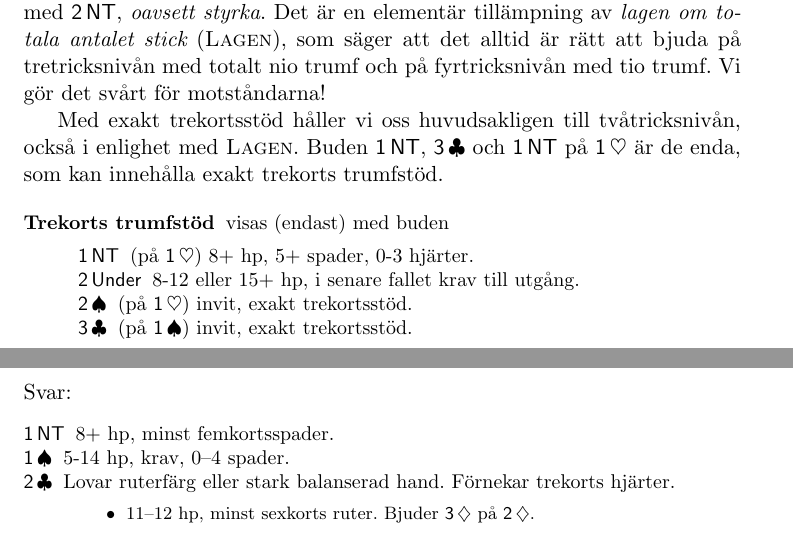
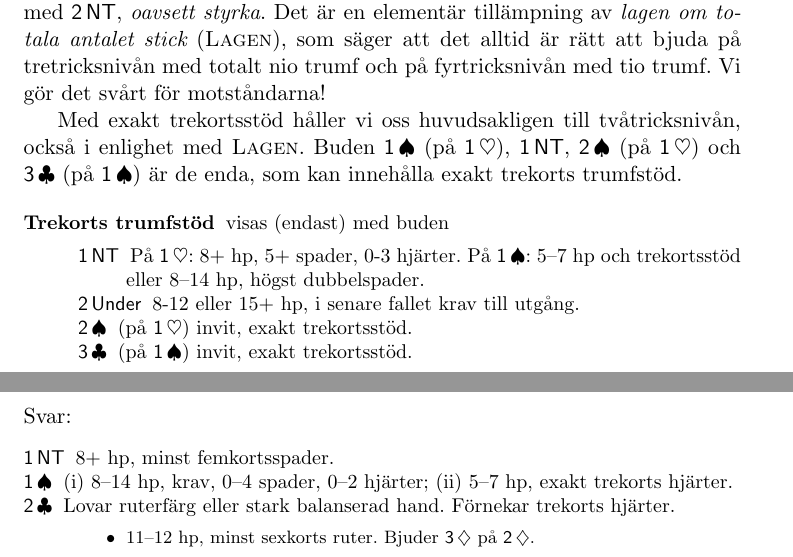
Before and after one commit to goranbrostrom/dclub, a LaTeX document (dclub.tex, which reads major.tex): two parts of pages 32 and 33 of 46, joined at a grey line, cut so that both start at the same text. Compiled offline with pdfLaTeX.

Commit message:
update major.tex

```diff
--- a/major.tex
+++ b/major.tex
@@ -23,13 +23,15 @@ Vi gör det svårt för motståndarna!
 % lovar minst fyrkortsstöd och ca 8--10 hp, eller ca 8--9 förlorare.
 
 Med exakt trekortsstöd håller vi oss huvudsakligen till tvåtricksnivån, också i
-enlighet med {\sc Lagen}. Buden \NT{1}, \kl{3} och
-\NT{1} på \hj{1} är de enda, som kan innehålla exakt trekorts trumfstöd.
+enlighet med {\sc Lagen}. Buden \spa{1} (på \hj{1}), \NT{1}, \spa{2} (på
+\hj{1}) och
+\kl{3} (på \spa{1}) är de enda, som kan innehålla exakt trekorts trumfstöd.
 
 \begin{beskriv}
  \item[Trekorts trumfstöd] visas (endast) med buden
 \begin{beskriv}
-   \item[\NT{1}] (på \hj{1}) 8+ hp, 5+ spader, 0-3 hjärter.
+   \item[\NT{1}] På \hj{1}: 8+ hp, 5+ spader, 0-3 hjärter. På \spa{1}: 5--7
+     hp och trekortsstöd eller 8--14 hp, högst dubbelspader.
    \item[\under{2}] 8-12 eller 15+ hp, i senare fallet krav till
                        utgång.
    \item[\spa{2}] (på \hj{1}) invit, exakt trekortsstöd.
@@ -87,7 +89,8 @@ kontroller bjuds huller om buller.
 Svar:
 \begin{beskriv}
    \item[\NT{1}] 8+ hp, minst femkortsspader.
-   \item[\spa{1}] 5-14 hp, krav, 0--4 spader.
+   \item[\spa{1}] (i) 8--14 hp, krav, 0--4 spader, 0--2 hjärter; (ii) 5--7
+     hp, exakt trekorts hjärter.
    \item[\kl{2}] Lovar ruterf\"arg eller stark balanserad hand. Förnekar
                  trekorts hjärter.
          \begin{nummer}
```
Also changed, not shown: major.tex (7 more changed lines).
